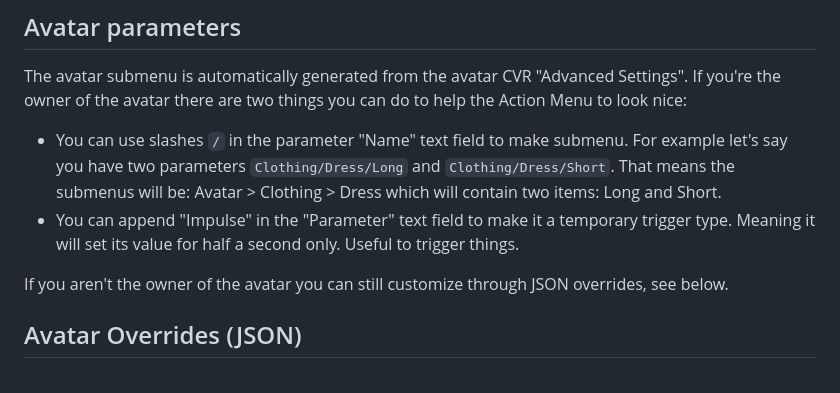
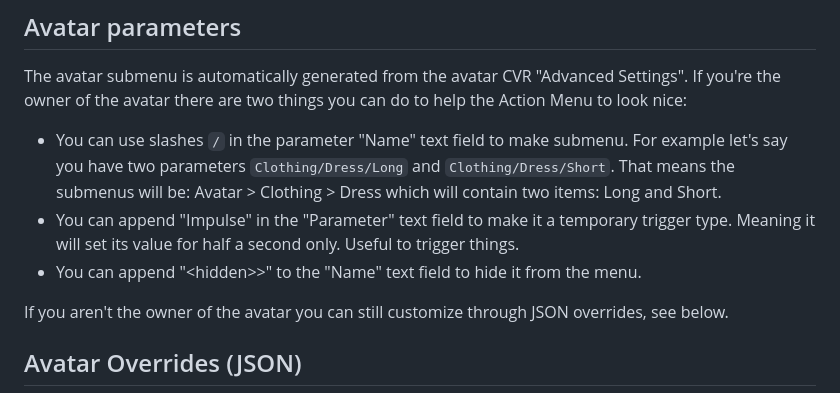
Before and after one commit to dakyneko/DakyModsCVR, a Markdown page: ActionMenu/README.md, the part around the change. Rendered like a GitHub page.

Commit message:
ActionMenu: doc: <hidden> parameters

```diff
--- a/ActionMenu/README.md
+++ b/ActionMenu/README.md
@@ -19,6 +19,7 @@ The avatar submenu is automatically generated from the avatar CVR "Advanced Sett
 
 - You can use slashes `/` in the parameter "Name" text field to make submenu. For example let's say you have two parameters `Clothing/Dress/Long` and `Clothing/Dress/Short`. That means the submenus will be: Avatar > Clothing > Dress which will contain two items: Long and Short.
 - You can append "Impulse" in the "Parameter" text field to make it a temporary trigger type. Meaning it will set its value for half a second only. Useful to trigger things.
+- You can append "&lt;hidden>&gt;" to the "Name" text field to hide it from the menu.
 
 If you aren't the owner of the avatar you can still customize through JSON overrides, see below.
 
```
